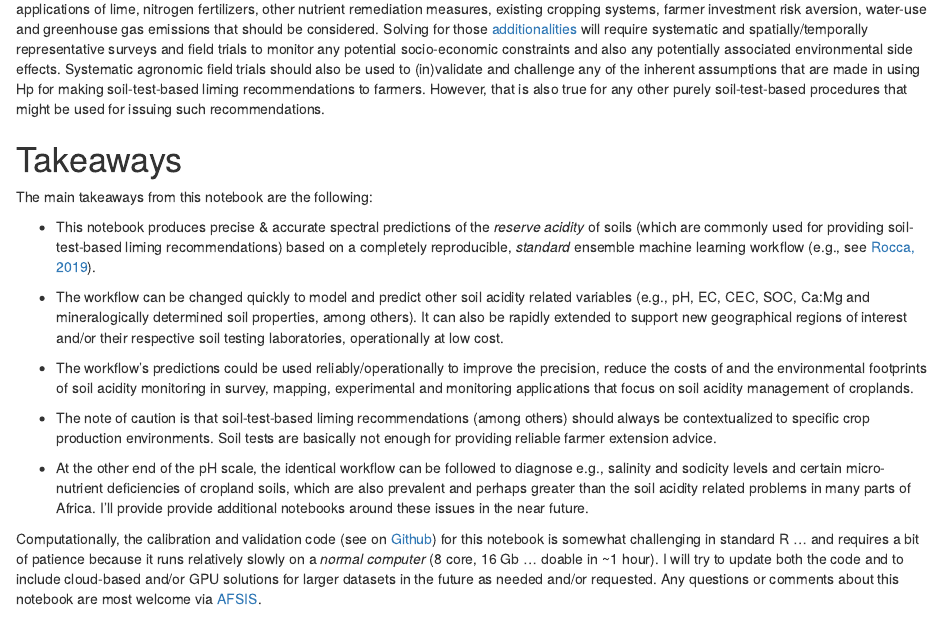
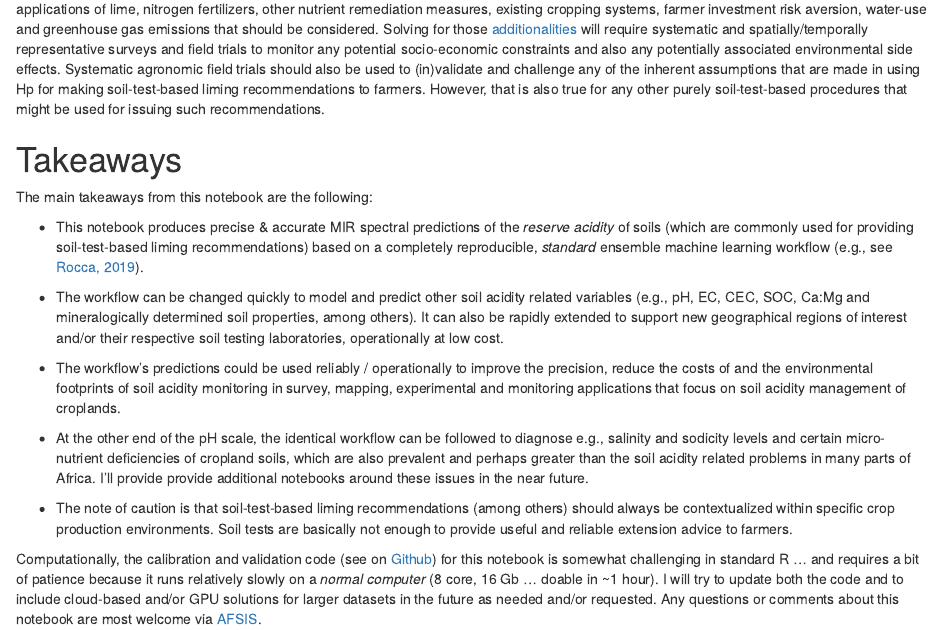
Before and after one commit to mgwalsh/Soils, an R Markdown document (Spec_acidity_preds.Rmd): the page in a window 1100 px wide, from 11480 px down. Rendered offline with R 4.5, knitr and Pandoc, with nearby package versions; some code elsewhere in the file could not run offline; a font, style sheet, LaTeX package, included part or bibliography that could not be used is replaced or left out.

```diff
--- a/Spec_acidity_preds.Rmd
+++ b/Spec_acidity_preds.Rmd
@@ -314,14 +314,14 @@
 
 The main takeaways from this notebook are the following:
 
-* This notebook produces precise & accurate spectral predictions of the *reserve acidity* of soils (which are commonly used for providing soil-test-based liming recommendations) based on a completely reproducible, *standard* ensemble machine learning workflow (e.g., see [Rocca, 2019](https://towardsdatascience.com/ensemble-methods-bagging-boosting-and-stacking-c9214a10a205)).
+* This notebook produces precise & accurate MIR spectral predictions of the *reserve acidity* of soils (which are commonly used for providing soil-test-based liming recommendations) based on a completely reproducible, *standard* ensemble machine learning workflow (e.g., see [Rocca, 2019](https://towardsdatascience.com/ensemble-methods-bagging-boosting-and-stacking-c9214a10a205)).
 
 * The workflow can be changed quickly to model and predict other soil acidity related variables (e.g., pH, EC, CEC, SOC, Ca:Mg and mineralogically determined soil properties, among others). It can also be rapidly extended to support new geographical regions of interest and/or their respective soil testing laboratories, operationally at low cost.
 
-* The workflow's predictions could be used reliably/operationally to improve the precision, reduce the costs of and the environmental footprints of soil acidity monitoring in survey, mapping, experimental and monitoring applications that focus on soil acidity management of croplands.
-
-* The note of caution is that soil-test-based liming recommendations (among others) should always be contextualized to specific crop production environments. Soil tests are basically not enough for providing reliable farmer extension advice.
+* The workflow's predictions could be used reliably / operationally to improve the precision, reduce the costs of and the environmental footprints of soil acidity monitoring in survey, mapping, experimental and monitoring applications that focus on soil acidity management of croplands.
 
 * At the other end of the pH scale, the identical workflow can be followed to diagnose e.g., salinity and sodicity levels and certain micro-nutrient deficiencies of cropland soils, which are also prevalent and perhaps greater than the soil acidity related problems in many parts of Africa. I'll provide provide additional notebooks around these issues in the near future.
 
+* The note of caution is that soil-test-based liming recommendations (among others) should always be contextualized within specific crop production environments. Soil tests are basically not enough to provide useful and reliable extension advice to farmers.
+
 Computationally, the calibration and validation code (see on [Github](https://github.com/mgwalsh/Soils/blob/master/Spec_acidity_preds.Rmd)) for this notebook is somewhat challenging in standard R ... and requires a bit of patience because it runs relatively slowly on a *normal computer* (8 core, 16 Gb ... doable in ~1 hour). I will try to update both the code and to include cloud-based and/or GPU solutions for larger datasets in the future as needed and/or requested. Any questions or comments about this notebook are most welcome via [AFSIS](mailto:mgw.africasoils.info).
```
